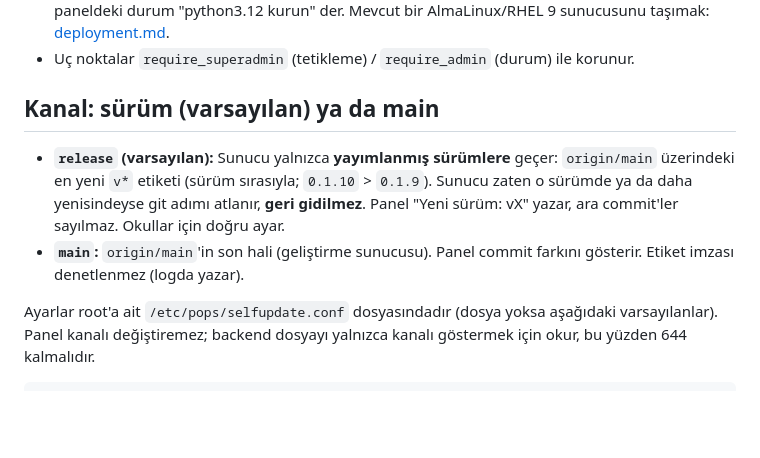
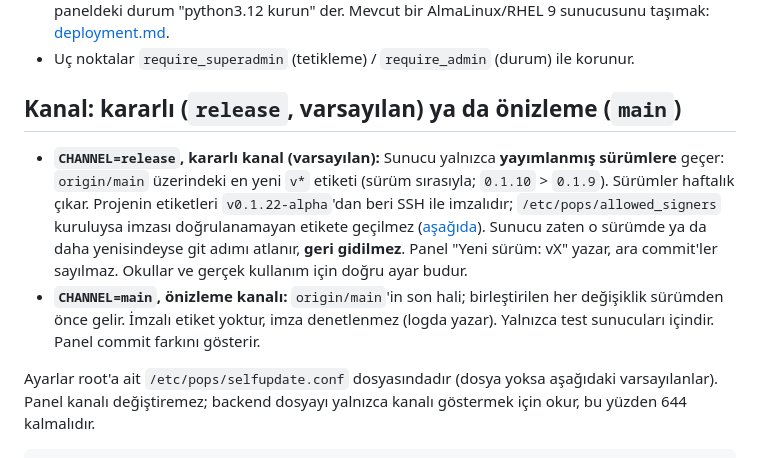
Before and after one commit to PashaCore/POps, a Markdown page: docs/self-update.md, the part around the change. Rendered like a GitHub page; blank space fills up the shorter version.

Commit message:
docs(self-update): stable and preview release channels
CHANNEL=release is the stable channel: the newest release tag on
origin/main (weekly releases; tags SSH-signed from 0.1.22-alpha, checked
when /etc/pops/allowed_signers is installed; never moves back).
CHANNEL=main is the preview channel: it follows origin/main, has no signed
tags and no signature check, and is meant for test servers only. Stated
in self-update.md and as a table in deployment.md, matching
Installer/server/pops-selfupdate.

```diff
--- a/docs/self-update.md
+++ b/docs/self-update.md
@@ -38,13 +38,17 @@ pops-selfupdate.service (systemd, ROOT, oneshot)
   AlmaLinux/RHEL 9 sunucusunu taşımak: [deployment.md](deployment.md#moving-an-existing-server-to-python-312).
 - Uç noktalar `require_superadmin` (tetikleme) / `require_admin` (durum) ile korunur.
 
-## Kanal: sürüm (varsayılan) ya da main
+## Kanal: kararlı (`release`, varsayılan) ya da önizleme (`main`)
 
-- **`release` (varsayılan):** Sunucu yalnızca **yayımlanmış sürümlere** geçer: `origin/main` üzerindeki en yeni
-  `v*` etiketi (sürüm sırasıyla; `0.1.10` > `0.1.9`). Sunucu zaten o sürümde ya da daha yenisindeyse git adımı
-  atlanır, **geri gidilmez**. Panel "Yeni sürüm: vX" yazar, ara commit'ler sayılmaz. Okullar için doğru ayar.
-- **`main`:** `origin/main`'in son hali (geliştirme sunucusu). Panel commit farkını gösterir. Etiket imzası
-  denetlenmez (logda yazar).
+- **`CHANNEL=release`, kararlı kanal (varsayılan):** Sunucu yalnızca **yayımlanmış sürümlere** geçer: `origin/main`
+  üzerindeki en yeni `v*` etiketi (sürüm sırasıyla; `0.1.10` > `0.1.9`). Sürümler haftalık çıkar. Projenin
+  etiketleri `v0.1.22-alpha`'dan beri SSH ile imzalıdır; `/etc/pops/allowed_signers` kuruluysa imzası doğrulanamayan
+  etikete geçilmez ([aşağıda](#sürüm-etiketlerinin-imzası)). Sunucu zaten o sürümde ya da daha yenisindeyse git
+  adımı atlanır, **geri gidilmez**. Panel "Yeni sürüm: vX" yazar, ara commit'ler sayılmaz. Okullar ve gerçek
+  kullanım için doğru ayar budur.
+- **`CHANNEL=main`, önizleme kanalı:** `origin/main`'in son hali; birleştirilen her değişiklik sürümden önce gelir.
+  İmzalı etiket yoktur, imza denetlenmez (logda yazar). Yalnızca test sunucuları içindir. Panel commit farkını
+  gösterir.
 
 Ayarlar root'a ait `/etc/pops/selfupdate.conf` dosyasındadır (dosya yoksa aşağıdaki varsayılanlar). Panel kanalı
 değiştiremez; backend dosyayı yalnızca kanalı göstermek için okur, bu yüzden 644 kalmalıdır.
```
Also changed, not shown: docs/deployment.md (+7 -0 lines).
